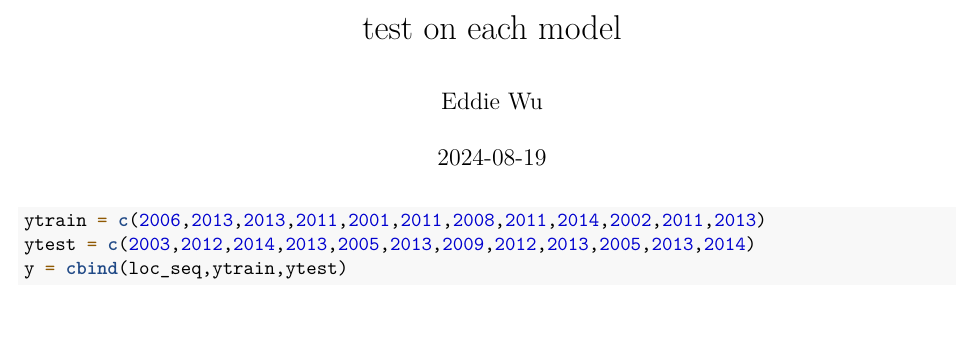
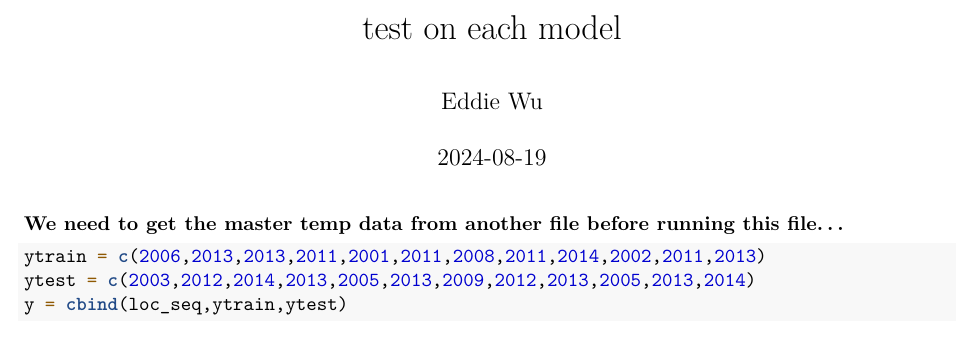
Before and after one commit to Eddie-Wu54/river_temp_model, an R Markdown document (DATA each location.Rmd): part of page 1 of 12, cut so that both start at the same text. Rendered offline with R 4.5, knitr and Pandoc, then LaTeX, with nearby package versions; some code elsewhere in the file could not run offline; common packages that the code uses without loading them are loaded.

Commit message:
for each loc

````diff
--- a/DATA each location.Rmd
+++ b/DATA each location.Rmd
@@ -5,6 +5,7 @@ date: "`r Sys.Date()`"
 output: pdf_document
 ---
 
+**We need to get the master temp data from another file before running this file...**
 
 ```{r get train and test unique}
 ytrain = c(2006,2013,2013,2011,2001,2011,2008,2011,2014,2002,2011,2013)
````
